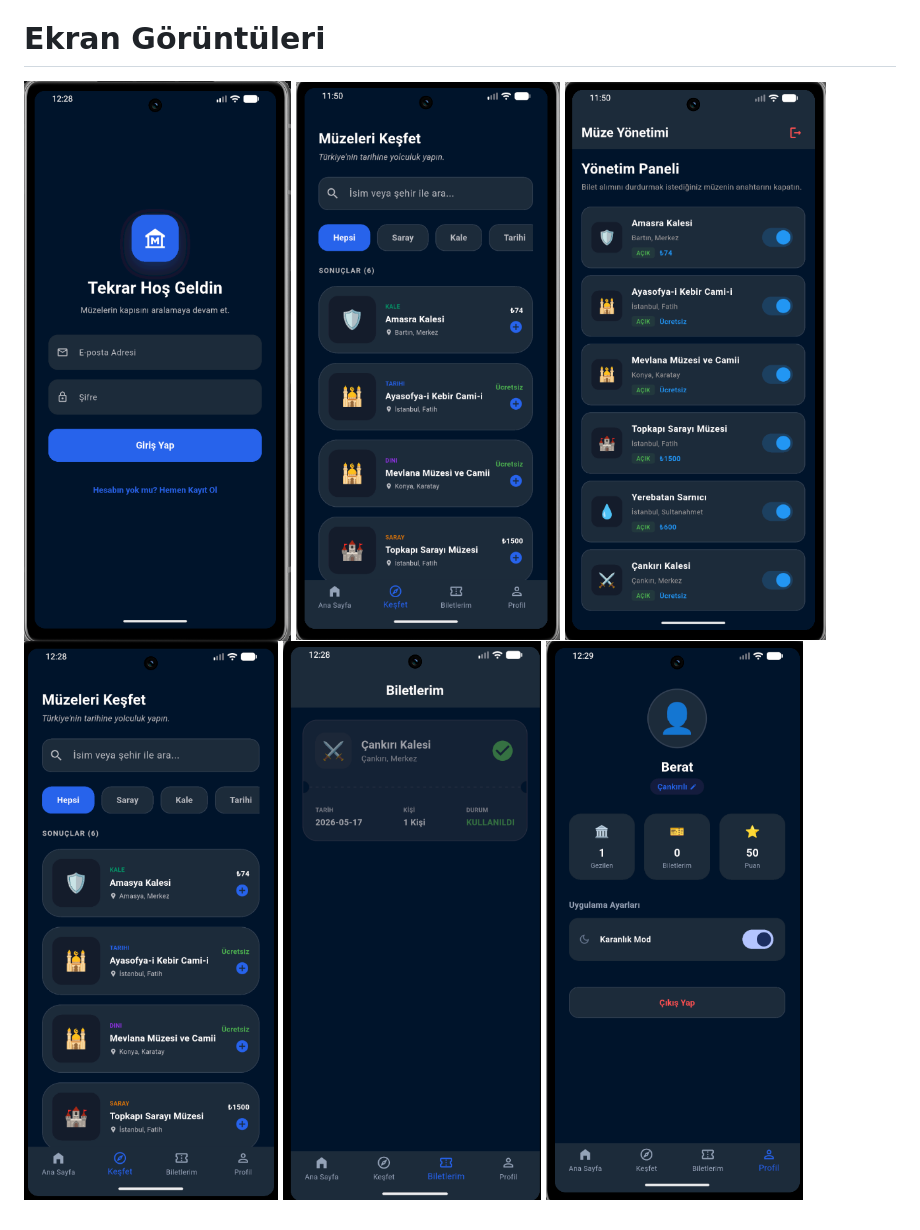
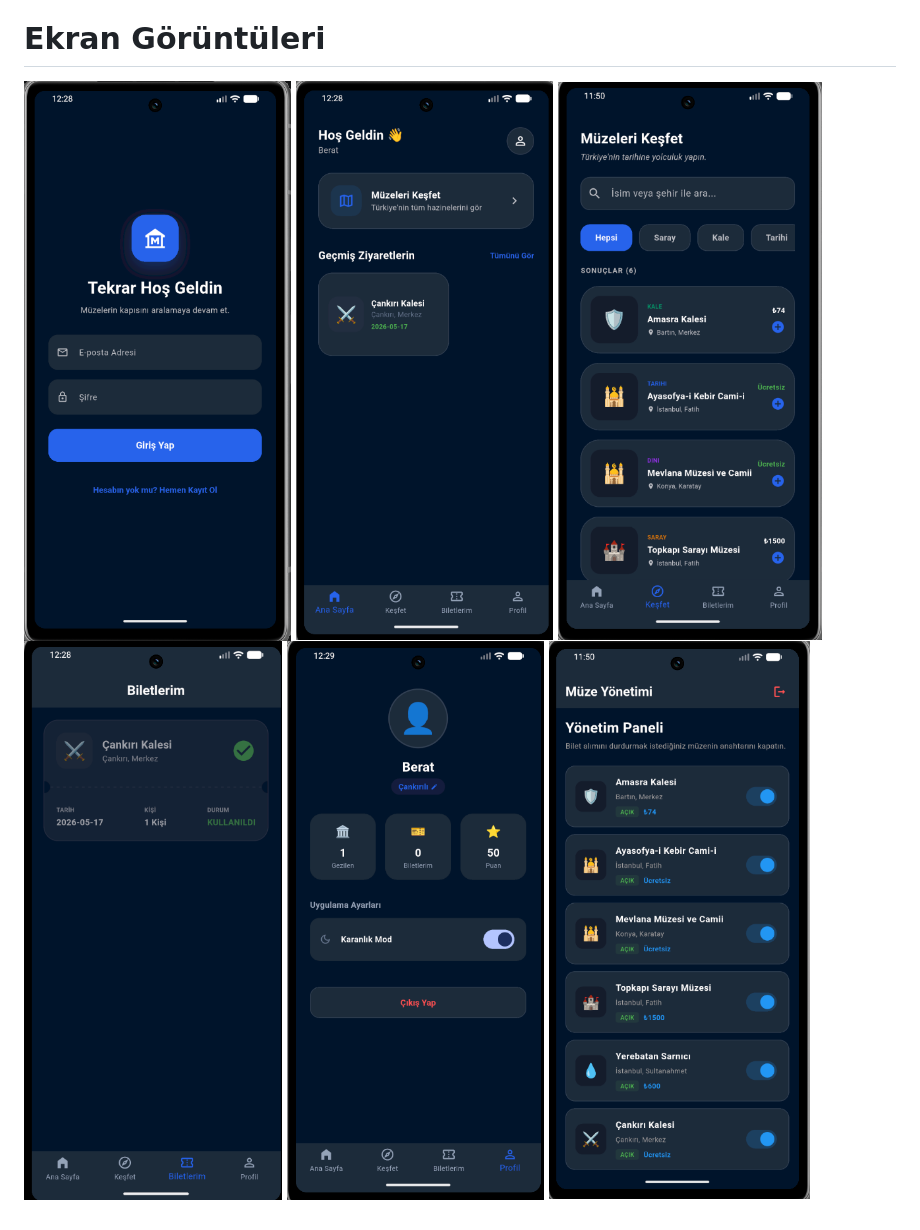
Before and after one commit to Fisne1/243301019_BeratEmekli_Flutter_Proje, a Markdown page: README.md, the part around the change. Rendered like a GitHub page; pictures changed too: muzeler.dartt.png (added).

Commit message:
Minik aksaklıklar giderildi x4

```diff
--- a/README.md
+++ b/README.md
@@ -19,8 +19,8 @@ cupertino_icons
 # Ekran Görüntüleri
 
 ![Giris Ekranı](giris.dart.png)
-![Musteri Ana Sayfa Ekranı](anasayfa.dartt.png)
-![Admin Ana Sayfa Ekranı](adminanasayfa.dartt.png)
-![Muzeler Ekranı](muzeler.dart.png)
+![Musteri Ana Sayfa Ekranı](musterianasayfa.dart.png)
+![Muzeler Ekranı](muzeler.dartt.png)
 ![Biletler Ekranı](biletler.dart.png)
 ![Profil Ekranı](profil.dart.png)
+![Admin Ana Sayfa Ekranı](adminanasayfa.dartt.png)
```
Also changed, not shown: adminanasayfa.dartt-1.png (added), musterianasayfa.dart-1.png (added).
